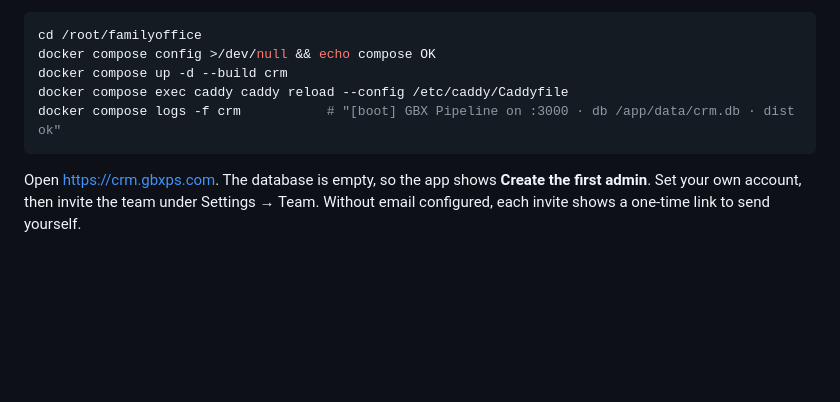
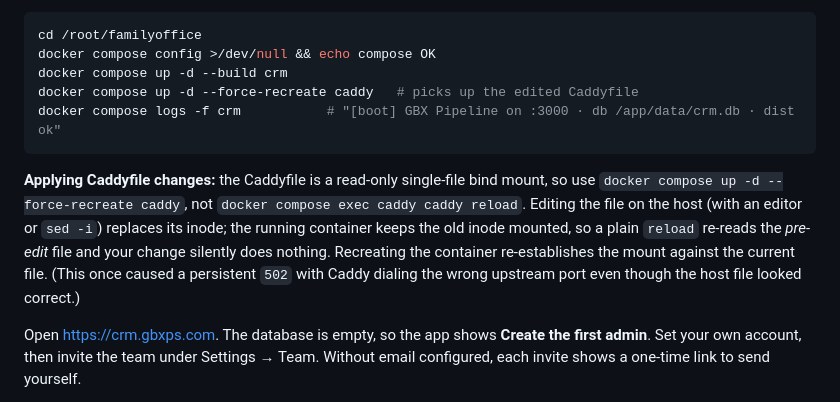
Before and after one commit to gbxcaillin/crm, a Markdown page: deploy/DEPLOY.md, the part around the change. Drawn GitHub-style; blank space fills up the shorter version.

````diff
--- a/deploy/DEPLOY.md
+++ b/deploy/DEPLOY.md
@@ -35,9 +35,18 @@ volume), and replace the `crm.gbxps.com` block in
 cd /root/familyoffice
 docker compose config >/dev/null && echo compose OK
 docker compose up -d --build crm
-docker compose exec caddy caddy reload --config /etc/caddy/Caddyfile
+docker compose up -d --force-recreate caddy   # picks up the edited Caddyfile
 docker compose logs -f crm           # "[boot] GBX Pipeline on :3000 · db /app/data/crm.db · dist ok"
 ```
+
+**Applying Caddyfile changes:** the Caddyfile is a read-only single-file bind
+mount, so use `docker compose up -d --force-recreate caddy`, not
+`docker compose exec caddy caddy reload`. Editing the file on the host (with an
+editor or `sed -i`) replaces its inode; the running container keeps the old
+inode mounted, so a plain `reload` re-reads the *pre-edit* file and your change
+silently does nothing. Recreating the container re-establishes the mount against
+the current file. (This once caused a persistent `502` with Caddy dialing the
+wrong upstream port even though the host file looked correct.)
 
 Open https://crm.gbxps.com. The database is empty, so the app shows
 **Create the first admin**. Set your own account, then invite the team under
````
Also changed, not shown: deploy/GO-LIVE.md (+6 -1 lines), deploy/cloudflare-access.md (+4 -1 lines).
